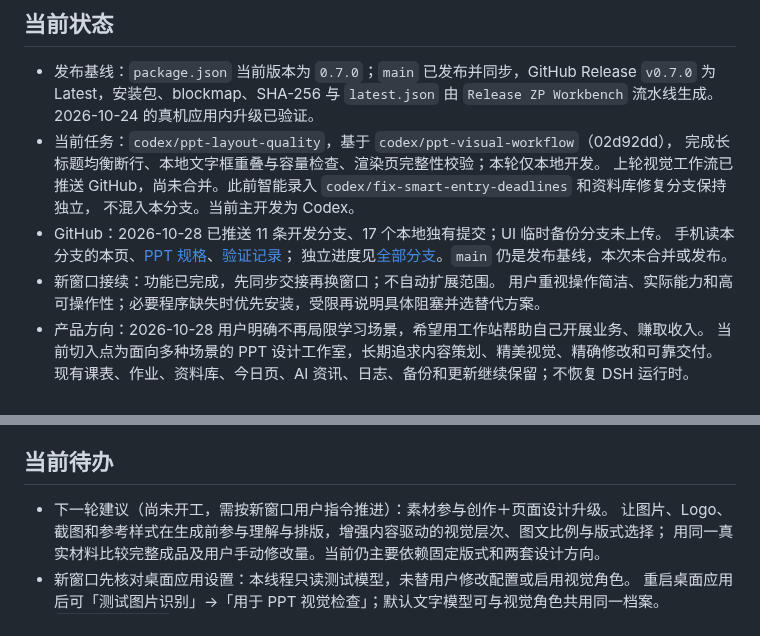
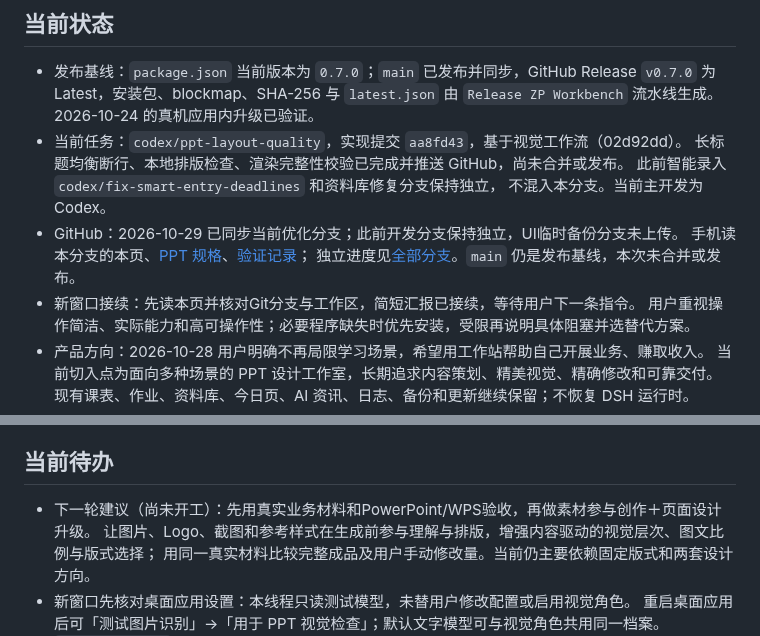
Before and after one commit to yuxhipeng-hub/zp-workstation, a Markdown page: docs/HANDOFF.md, 2 parts joined by grey strips. GitHub-like rendering.

Commit message:
docs: sync PPT quality handoff for next chat

```diff
--- a/docs/HANDOFF.md
+++ b/docs/HANDOFF.md
@@ -12,14 +12,14 @@
 - 发布基线：`package.json` 当前版本为 `0.7.0`；`main` 已发布并同步，GitHub Release
   `v0.7.0` 为 Latest，安装包、blockmap、SHA-256 与 `latest.json` 由
   `Release ZP Workbench` 流水线生成。2026-10-24 的真机应用内升级已验证。
-- 当前任务：`codex/ppt-layout-quality`，基于 `codex/ppt-visual-workflow`（02d92dd），
-  完成长标题均衡断行、本地文字框重叠与容量检查、渲染页完整性校验；本轮仅本地开发。
-  上轮视觉工作流已推送 GitHub，尚未合并。此前智能录入 `codex/fix-smart-entry-deadlines` 和资料库修复分支保持独立，
+- 当前任务：`codex/ppt-layout-quality`，实现提交 `aa8fd43`，基于视觉工作流（02d92dd）。
+  长标题均衡断行、本地排版检查、渲染完整性校验已完成并推送 GitHub，尚未合并或发布。
+  此前智能录入 `codex/fix-smart-entry-deadlines` 和资料库修复分支保持独立，
   不混入本分支。当前主开发为 Codex。
-- GitHub：2026-10-28 已推送 11 条开发分支、17 个本地独有提交；UI 临时备份分支未上传。
+- GitHub：2026-10-29 已同步当前优化分支；此前开发分支保持独立，UI临时备份分支未上传。
   手机读本分支的本页、[PPT 规格](specs/002-ppt-studio.md)、[验证记录](PPT_ENGINE_EVALUATION.md)；
   独立进度见[全部分支](https://github.com/yuxhipeng-hub/zp-workstation/branches)。`main` 仍是发布基线，本次未合并或发布。
-- 新窗口接续：功能已完成，先同步交接再换窗口；不自动扩展范围。
+- 新窗口接续：先读本页并核对Git分支与工作区，简短汇报已接续，等待用户下一条指令。
   用户重视操作简洁、实际能力和高可操作性；必要程序缺失时优先安装，受限再说明具体阻塞并选替代方案。
 - 产品方向：2026-10-28 用户明确不再局限学习场景，希望用工作站帮助自己开展业务、赚取收入。
   当前切入点为面向多种场景的 PPT 设计工作室，长期追求内容策划、精美视觉、精确修改和可靠交付。
@@ -55,7 +55,7 @@
 
 ## 当前待办
 
-- 下一轮建议（尚未开工，需按新窗口用户指令推进）：素材参与创作＋页面设计升级。
+- 下一轮建议（尚未开工）：先用真实业务材料和PowerPoint/WPS验收，再做素材参与创作＋页面设计升级。
   让图片、Logo、截图和参考样式在生成前参与理解与排版，增强内容驱动的视觉层次、图文比例与版式选择；
   用同一真实材料比较完整成品及用户手动修改量。当前仍主要依赖固定版式和两套设计方向。
 - 新窗口先核对桌面应用设置：本线程只读测试模型，未替用户修改配置或启用视觉角色。
```
